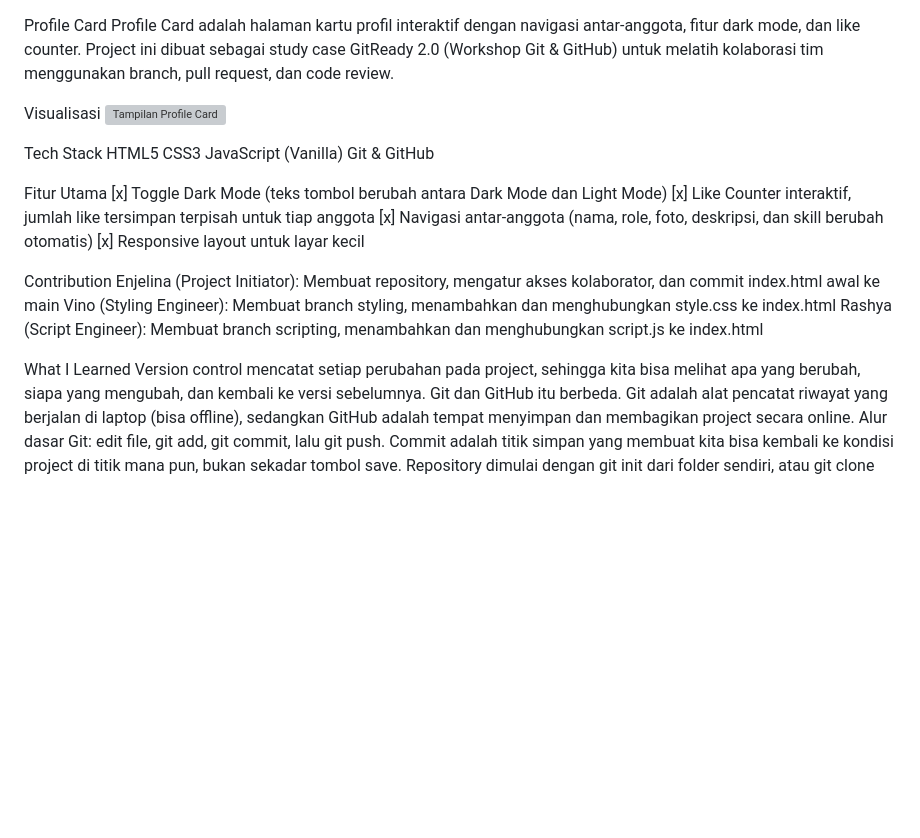
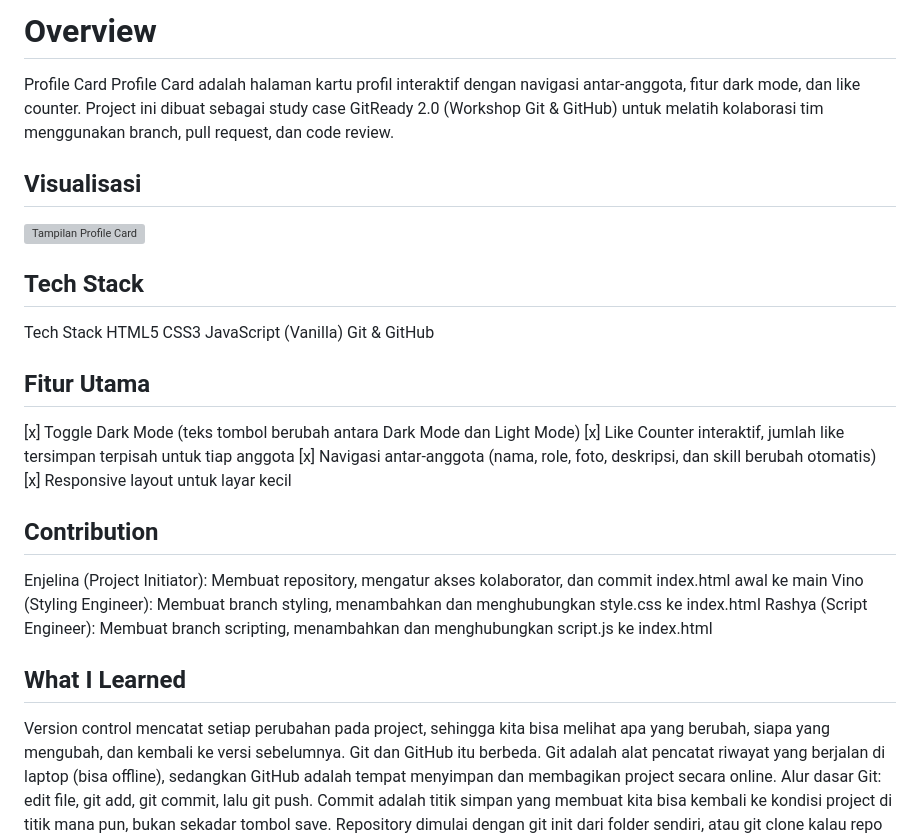
Before and after one commit to Enjelinacia8/gwenchana, a Markdown page: README.md, the part around the change. Drawn GitHub-style; blank space fills up the shorter version; grey boxes are pictures that could not be loaded.

```diff
--- a/README.md
+++ b/README.md
@@ -1,28 +1,29 @@
+# Overview
 Profile Card
 Profile Card adalah halaman kartu profil interaktif dengan navigasi antar-anggota, fitur dark mode, dan like counter. Project ini dibuat sebagai study case GitReady 2.0 (Workshop Git & GitHub) untuk melatih kolaborasi tim menggunakan branch, pull request, dan code review.
 
-Visualisasi
+## Visualisasi
 ![Tampilan Profile Card](https://github.com/user-attachments/assets/0898a636-7bcc-48e5-8584-5b3ce89f3bd4)
 
-
+## Tech Stack
 Tech Stack
 HTML5
 CSS3
 JavaScript (Vanilla)
 Git & GitHub
 
-Fitur Utama
+## Fitur Utama
 [x] Toggle Dark Mode (teks tombol berubah antara Dark Mode dan Light Mode)
 [x] Like Counter interaktif, jumlah like tersimpan terpisah untuk tiap anggota
 [x] Navigasi antar-anggota (nama, role, foto, deskripsi, dan skill berubah otomatis)
 [x] Responsive layout untuk layar kecil
 
-Contribution
+## Contribution
 Enjelina (Project Initiator): Membuat repository, mengatur akses kolaborator, dan commit index.html awal ke main
 Vino (Styling Engineer): Membuat branch styling, menambahkan dan menghubungkan style.css ke index.html
 Rashya (Script Engineer): Membuat branch scripting, menambahkan dan menghubungkan script.js ke index.html
 
-What I Learned
+## What I Learned
 Version control mencatat setiap perubahan pada project, sehingga kita bisa melihat apa yang berubah, siapa yang mengubah, dan kembali ke versi sebelumnya.
 Git dan GitHub itu berbeda. Git adalah alat pencatat riwayat yang berjalan di laptop (bisa offline), sedangkan GitHub adalah tempat menyimpan dan membagikan project secara online.
 Alur dasar Git: edit file, git add, git commit, lalu git push. Commit adalah titik simpan yang membuat kita bisa kembali ke kondisi project di titik mana pun, bukan sekadar tombol save.
```
